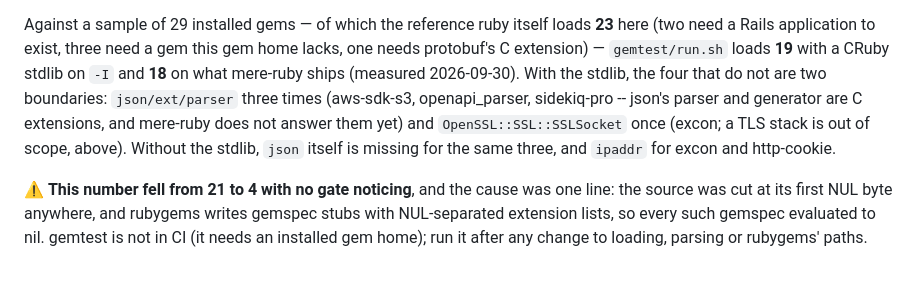
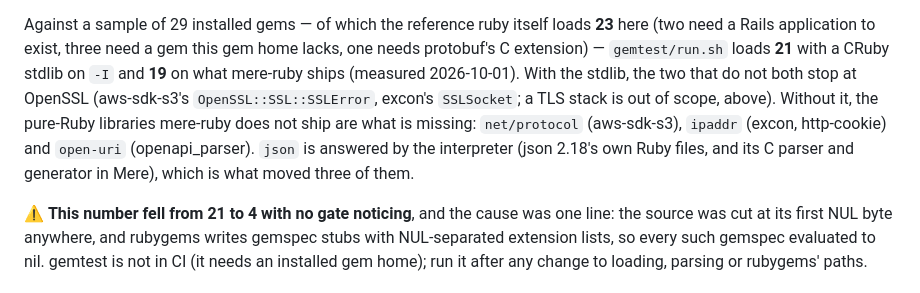
Before and after one commit to 284km/mere-ruby, a Markdown page: README.md, the part around the change. Drawn GitHub-style.

Commit message:
README: gemtest loads 21 with the stdlib, 19 without

```diff
--- a/README.md
+++ b/README.md
@@ -290,13 +290,14 @@ everything, an `ensure` body consuming the exception it ran under, and
 Against a sample of 29 installed gems — of which the reference ruby itself
 loads **23** here (two need a Rails application to exist, three need a gem
 this gem home lacks, one needs protobuf's C extension) —
-`gemtest/run.sh` loads **19** with a CRuby stdlib on `-I` and **18** on
-what mere-ruby ships (measured 2026-09-30). With the stdlib, the four that do
-not are two boundaries: `json/ext/parser` three times (aws-sdk-s3,
-openapi_parser, sidekiq-pro -- json's parser and generator are C extensions,
-and mere-ruby does not answer them yet) and `OpenSSL::SSL::SSLSocket` once
-(excon; a TLS stack is out of scope, above). Without the stdlib, `json` itself
-is missing for the same three, and `ipaddr` for excon and http-cookie.
+`gemtest/run.sh` loads **21** with a CRuby stdlib on `-I` and **19** on
+what mere-ruby ships (measured 2026-10-01). With the stdlib, the two that do
+not both stop at OpenSSL (aws-sdk-s3's `OpenSSL::SSL::SSLError`, excon's
+`SSLSocket`; a TLS stack is out of scope, above). Without it, the pure-Ruby
+libraries mere-ruby does not ship are what is missing: `net/protocol`
+(aws-sdk-s3), `ipaddr` (excon, http-cookie) and `open-uri` (openapi_parser).
+`json` is answered by the interpreter (json 2.18's own Ruby files, and its
+C parser and generator in Mere), which is what moved three of them.
 
 ⚠ **This number fell from 21 to 4 with no gate noticing**, and the cause was
 one line: the source was cut at its first NUL byte anywhere, and rubygems
```
